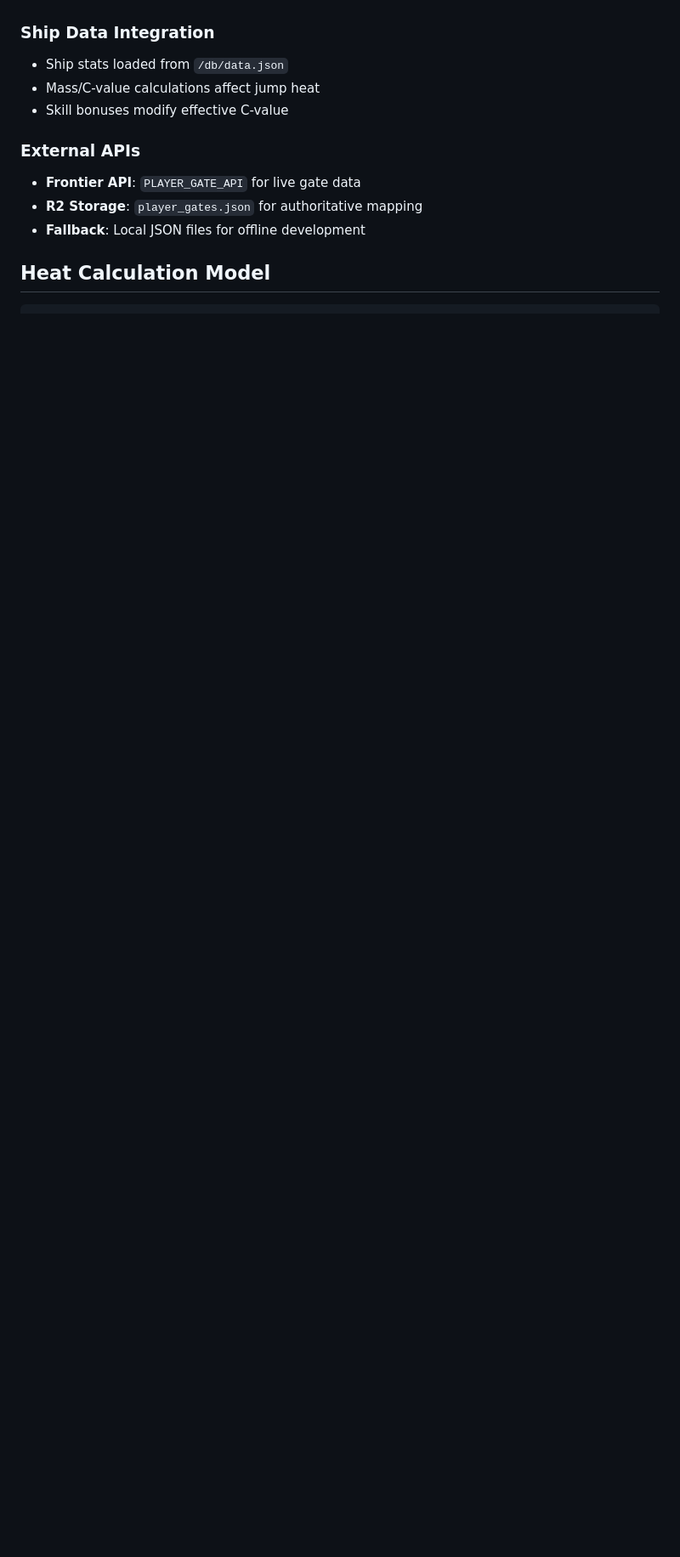
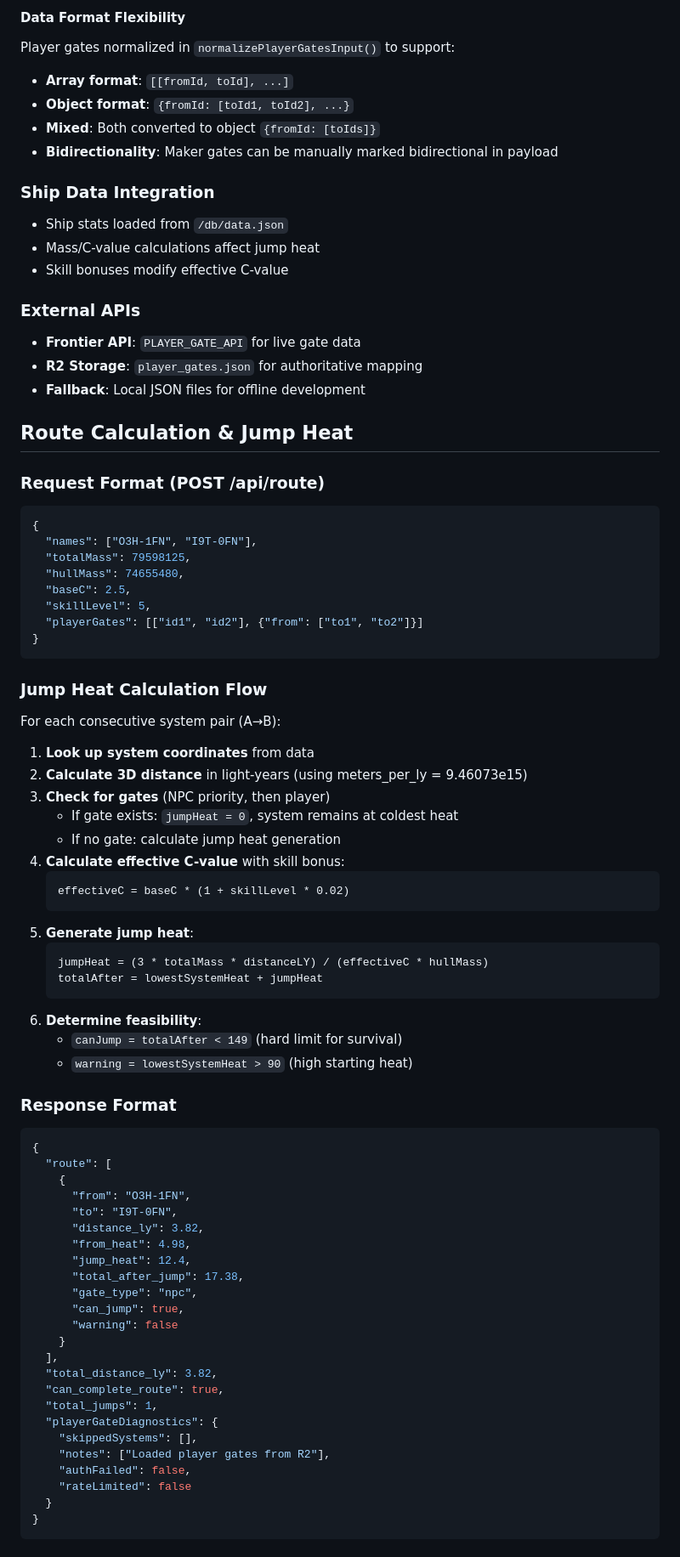
Before and after one commit to anteris90/FrontierHeatSense, a Markdown page: .github/copilot-instructions.md, the part around one of its changes. Shown at 85% size. GitHub-like rendering; blank space fills up the shorter version.

Commit message:
Documenting changes to .github/copilot-instructions.md

````diff
--- a/.github/copilot-instructions.md
+++ b/.github/copilot-instructions.md
@@ -138,3 +197,9 @@ window.lastRouteJumps = lastRouteJumps;
+#### Data Format Flexibility
+Player gates normalized in `normalizePlayerGatesInput()` to support:
+- **Array format**: `[[fromId, toId], ...]`
+- **Object format**: `{fromId: [toId1, toId2], ...}`
+- **Mixed**: Both converted to object `{fromId: [toIds]}`
+- **Bidirectionality**: Maker gates can be manually marked bidirectional in payload
 
 ### Ship Data Integration
 - Ship stats loaded from `/db/data.json`
@@ -146,5 +211,66 @@ window.lastRouteJumps = lastRouteJumps;
 - **R2 Storage**: `player_gates.json` for authoritative mapping
 - **Fallback**: Local JSON files for offline development
 
-## Heat Calculation Model
+## Route Calculation & Jump Heat
 
+### Request Format (POST /api/route)
+```json
+{
+  "names": ["O3H-1FN", "I9T-0FN"],
+  "totalMass": 79598125,
+  "hullMass": 74655480,
+  "baseC": 2.5,
+  "skillLevel": 5,
+  "playerGates": [["id1", "id2"], {"from": ["to1", "to2"]}]
+}
+```
+
+### Jump Heat Calculation Flow
+For each consecutive system pair (A→B):
+
+1. **Look up system coordinates** from data
+2. **Calculate 3D distance** in light-years (using meters_per_ly = 9.46073e15)
+3. **Check for gates** (NPC priority, then player)
+   - If gate exists: `jumpHeat = 0`, system remains at coldest heat
+   - If no gate: calculate jump heat generation
+4. **Calculate effective C-value** with skill bonus:
+   ```
+   effectiveC = baseC * (1 + skillLevel * 0.02)
+   ```
+5. **Generate jump heat**:
+   ```
+   jumpHeat = (3 * totalMass * distanceLY) / (effectiveC * hullMass)
+   totalAfter = lowestSystemHeat + jumpHeat
+   ```
+6. **Determine feasibility**:
+   - `canJump = totalAfter < 149` (hard limit for survival)
+   - `warning = lowestSystemHeat > 90` (high starting heat)
+
+### Response Format
+```json
+{
+  "route": [
+    {
+      "from": "O3H-1FN",
+      "to": "I9T-0FN",
+      "distance_ly": 3.82,
+      "from_heat": 4.98,
+      "jump_heat": 12.4,
+      "total_after_jump": 17.38,
+      "gate_type": "npc",
+      "can_jump": true,
+      "warning": false
+    }
+  ],
+  "total_distance_ly": 3.82,
+  "can_complete_route": true,
+  "total_jumps": 1,
+  "playerGateDiagnostics": {
+    "skippedSystems": [],
+    "notes": ["Loaded player gates from R2"],
+    "authFailed": false,
+    "rateLimited": false
+  }
+}
+```
+
````
Also changed, not shown: other parts of .github/copilot-instructions.md (+97 -13 lines).
